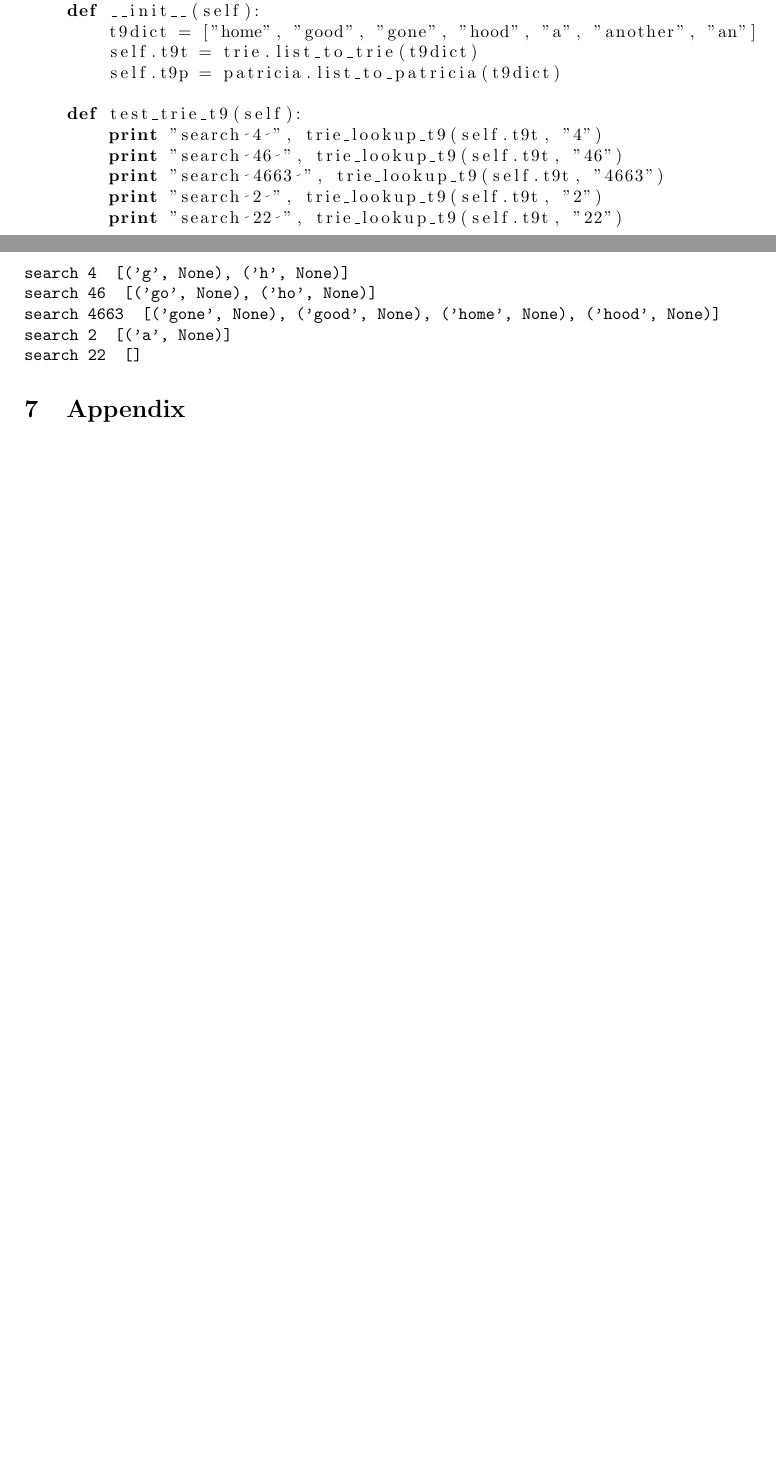
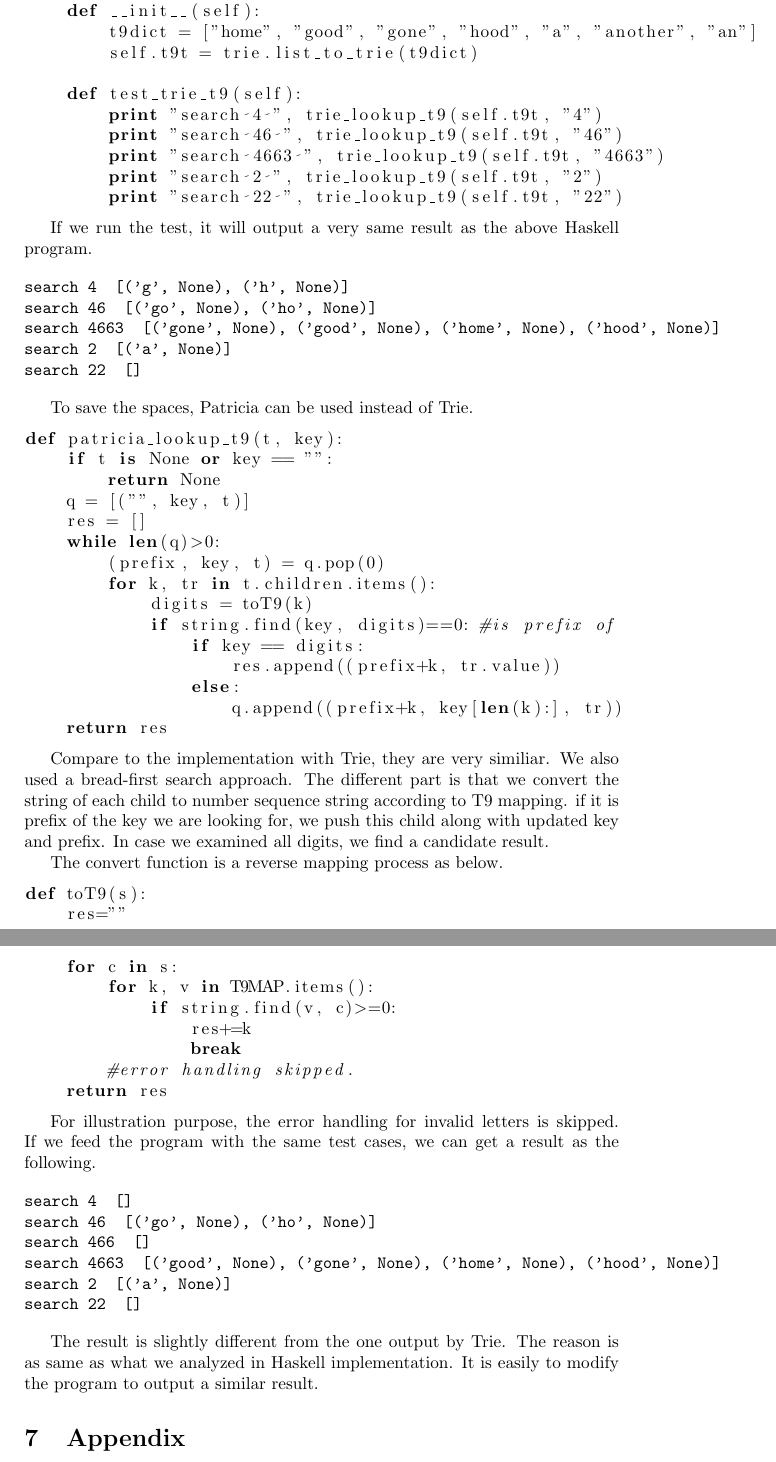
Before and after one commit to liuxinyu95/AlgoXY, a LaTeX paper (algo/datastruct/tree/trie/trie-en.tex): two parts of pages 47 and 48 of 49 before the commit and two parts of pages 49 and 50 of 51 after it, joined at a grey line, cut so that both start at the same text, the shorter picture padded with empty space. Compiled offline with pdfLaTeX.

Commit message:
latex: Python version of Patrica, Trie for T9 finished. Pseudo code added.
Next is to add C++ and Scheme implementation.

```diff
--- a/algo/datastruct/tree/trie/trie-en.tex
+++ b/algo/datastruct/tree/trie/trie-en.tex
@@ -2686,7 +2755,6 @@ class LookupTest:
     def __init__(self):
         t9dict = ["home", "good", "gone", "hood", "a", "another", "an"]
         self.t9t = trie.list_to_trie(t9dict)
-        self.t9p = patricia.list_to_patricia(t9dict)
 
     def test_trie_t9(self):
         print "search 4 ", trie_lookup_t9(self.t9t, "4")
@@ -2695,6 +2763,9 @@ class LookupTest:
         print "search 2 ", trie_lookup_t9(self.t9t, "2")
         print "search 22 ", trie_lookup_t9(self.t9t, "22")
 \end{lstlisting}
+
+If we run the test, it will output a very same result as the above Haskell
+program.
 
 \begin{verbatim}
 search 4  [('g', None), ('h', None)]
@@ -2703,6 +2774,63 @@ search 4663  [('gone', None), ('good', None), ('home', None), ('hood', None)]
 search 2  [('a', None)]
 search 22  []
 \end{verbatim}
+
+To save the spaces, Patricia can be used instead of Trie.
+
+\begin{lstlisting}
+def patricia_lookup_t9(t, key):
+    if t is None or key == "":
+        return None
+    q = [("", key, t)]
+    res = []
+    while len(q)>0:
+        (prefix, key, t) = q.pop(0)
+        for k, tr in t.children.items():
+            digits = toT9(k)
+            if string.find(key, digits)==0: #is prefix of
+                if key == digits:
+                    res.append((prefix+k, tr.value))
+                else:
+                    q.append((prefix+k, key[len(k):], tr))
+    return res
+\end{lstlisting}
+
+Compare to the implementation with Trie, they are very similiar. We also
+used a bread-first search approach. The different part is that we convert
+the string of each child to number sequence string according to T9 mapping.
+if it is prefix of the key we are looking for, we push this child along with
+updated key and prefix. In case we examined all digits, we find a candidate
+result.
+
+The convert function is a reverse mapping process as below.
+\begin{lstlisting}
+def toT9(s):
+    res=""
+    for c in s:
+        for k, v in T9MAP.items():
+            if string.find(v, c)>=0:
+                res+=k
+                break
+        #error handling skipped.
+    return res
+\end{lstlisting}
+
+For illustration purpose, the error handling for invalid letters is skipped.
+If we feed the program with the same test cases, we can get a result as the
+following.
+
+\begin{verbatim}
+search 4  []
+search 46  [('go', None), ('ho', None)]
+search 466  []
+search 4663  [('good', None), ('gone', None), ('home', None), ('hood', None)]
+search 2  [('a', None)]
+search 22  []
+\end{verbatim}
+
+The result is slightly different from the one output by Trie. The reason is
+as same as what we analyzed in Haskell implementation. It is easily to modify
+the program to output a similar result.
 
 % ================================================================
 %                 Appendix
```
Also changed, not shown: algo/datastruct/tree/trie/trie-en.tex (73 more changed lines).
